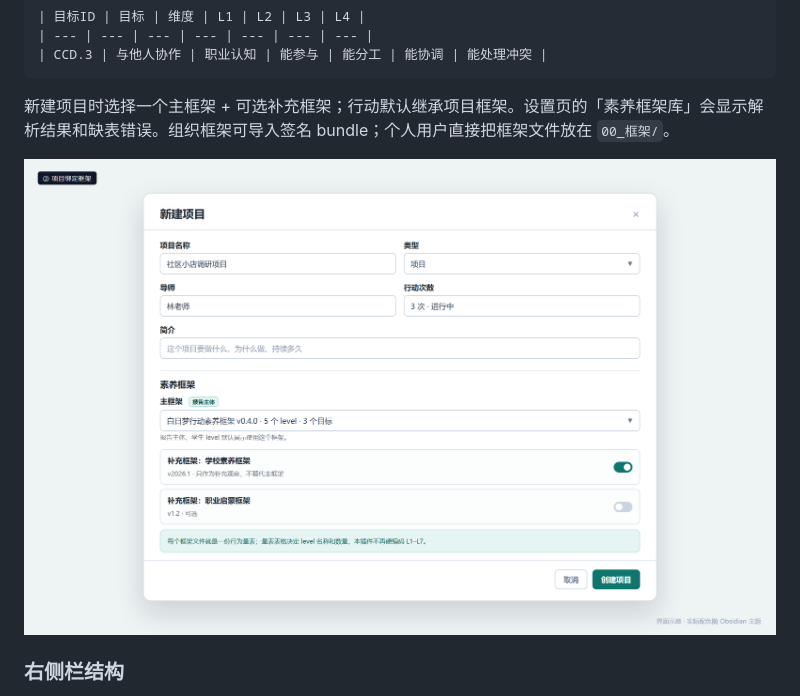
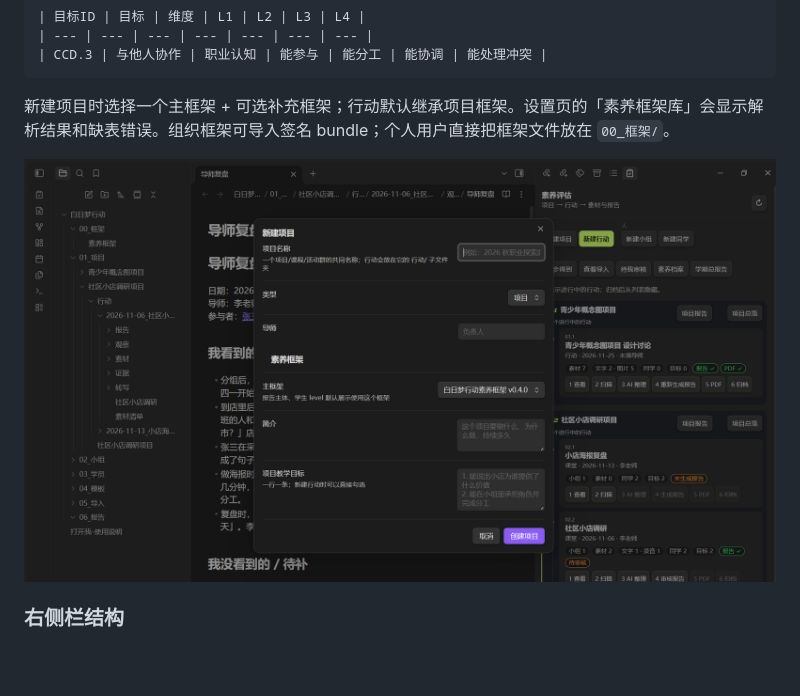
Before and after one commit to PBL-EDU/literacy-assessment, a Markdown page: docs/使用指南.md, the part around the change. GitHub-like rendering; pictures changed too: docs/images/ob-framework-actual.png (added); blank space fills up the shorter version.

```diff
--- a/docs/使用指南.md
+++ b/docs/使用指南.md
@@ -77,7 +77,7 @@ v0.4.0 的每个框架 `.md` 文件就是一份行为量表，文件里用 Markd
 
 新建项目时选择一个主框架 + 可选补充框架；行动默认继承项目框架。设置页的「素养框架库」会显示解析结果和缺表错误。组织框架可导入签名 bundle；个人用户直接把框架文件放在 `00_框架/`。
 
-![新建项目时选择主框架与补充框架](images/ui-framework.png)
+![新建项目时选择主框架与补充框架](images/ob-framework-actual.png)
 
 ### 右侧栏结构
 
```
Also changed, not shown: 3 other files.
